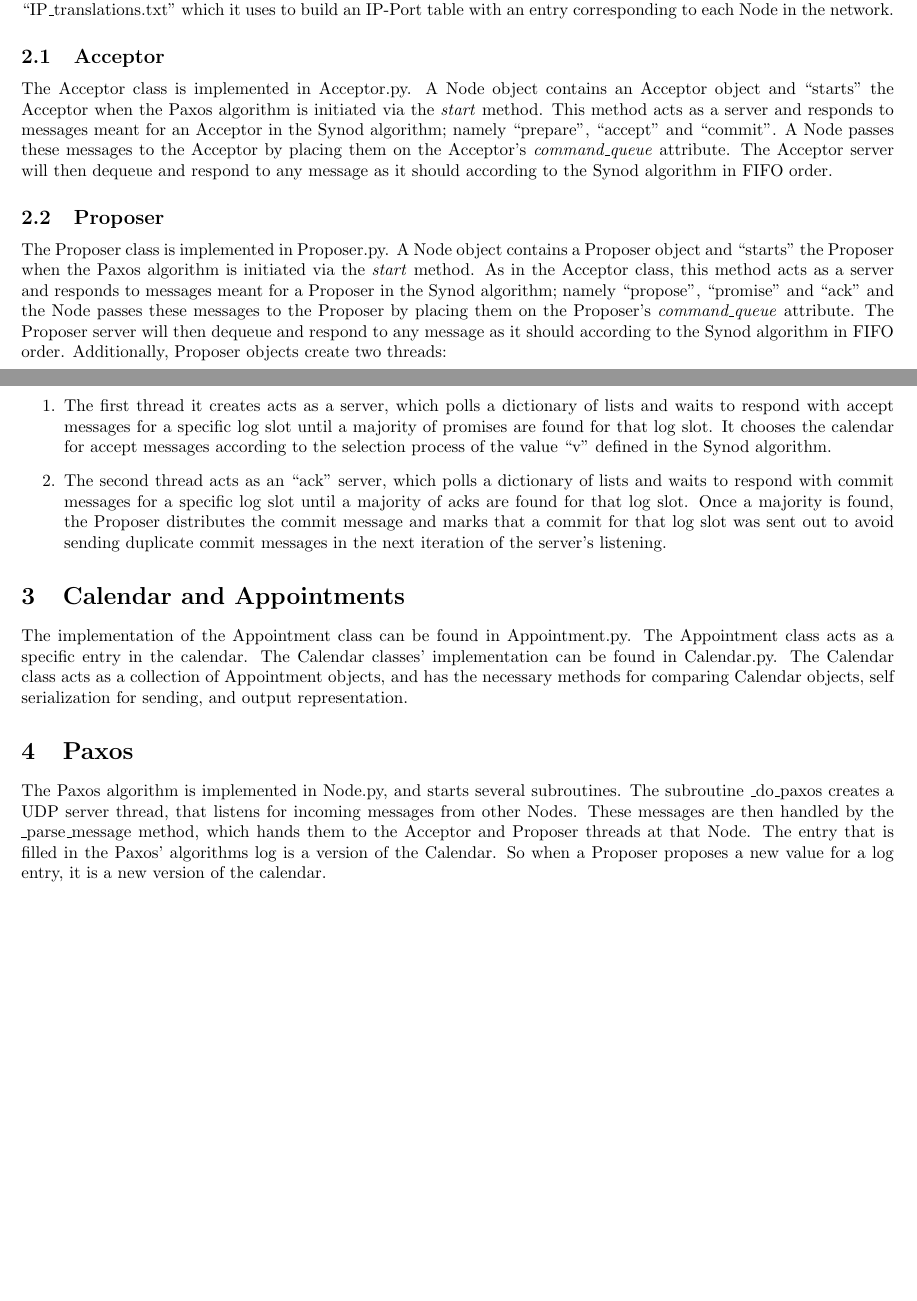
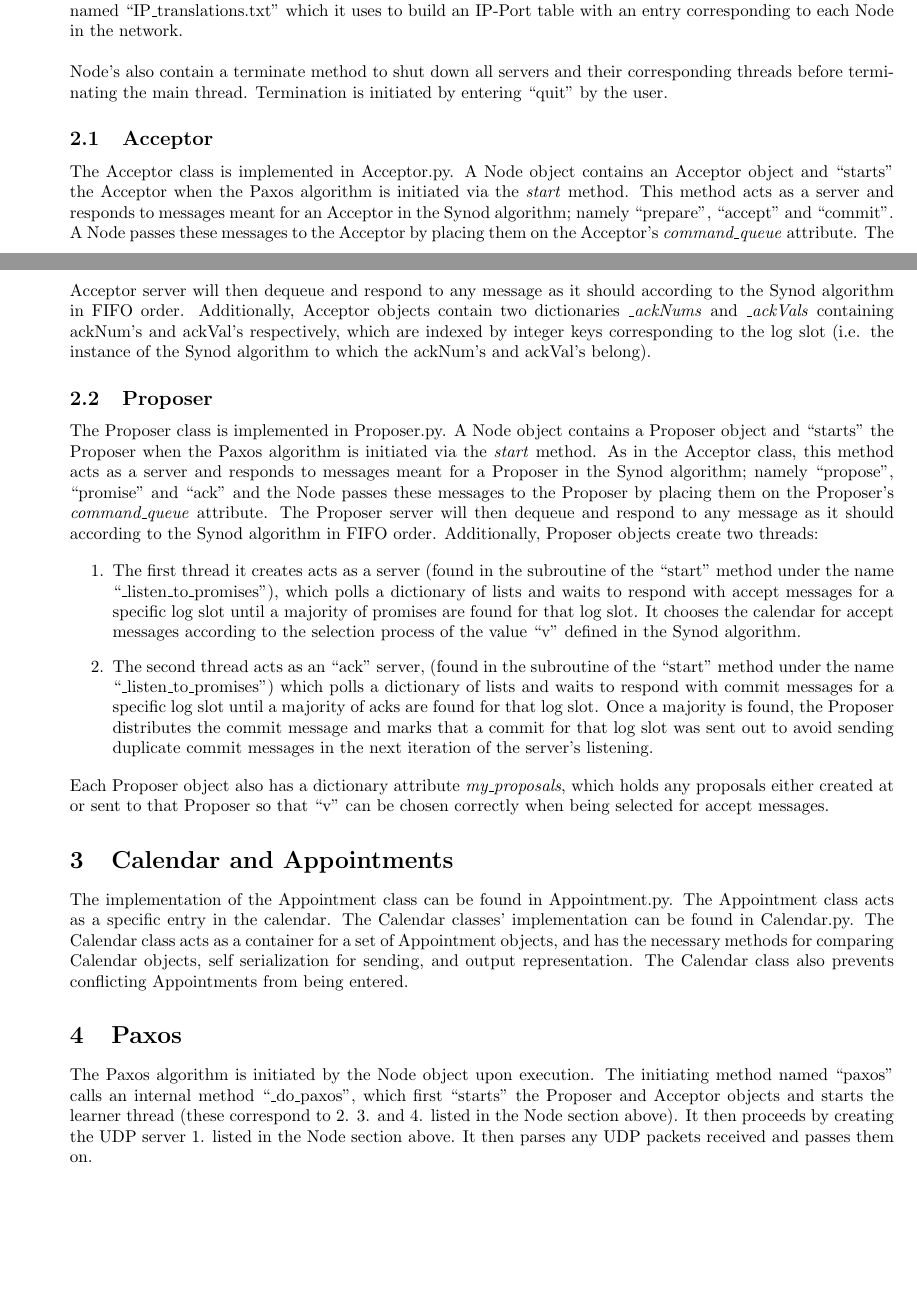
Before and after one commit to nickmarton/Paxos-Distributed-Calendar, a LaTeX document (Writeup/main.tex): two parts of pages 1 and 2 of 2, joined at a grey line, cut so that both start at the same text, the shorter picture padded with empty space. Compiled offline with pdfLaTeX.

Commit message:
done write up

```diff
--- a/Writeup/main.tex
+++ b/Writeup/main.tex
@@ -8,10 +8,10 @@
 \geometry{
 	a4paper,
 	total={210mm,297mm},
-	left=10mm,
+	left=20mm,
 	right=20mm,
-	top=20mm,
-	bottom=20mm,
+	top=30mm,
+	bottom=30mm,
 }
 
 \begin{document}
@@ -37,26 +37,29 @@
 			\item Additionally, the main thread acts as a listener and UI to the user.
 		\end{enumerate}
 
-		\noindent Additionally, the Node class provides methods to parse input into Appointment objects, save and load Node objects according to the specifications provided in the project description and a method that looks for a file named ``IP\_translations.txt'' which it uses to build an IP-Port table with an entry corresponding to each Node in the network.
+		\noindent Additionally, the Node class provides methods to parse input into Appointment objects, save and load Node objects according to the specifications provided in the project description and a method that looks for a file named ``IP\_translations.txt'' which it uses to build an IP-Port table with an entry corresponding to each Node in the network. \\
+
+		\noindent Node's also contain a terminate method to shut down all servers and their corresponding threads before terminating the main thread. Termination is initiated by entering ``quit'' by the user.
 
 	\subsection{Acceptor}
 		The Acceptor class is implemented in Acceptor.py. A Node object contains an Acceptor object and ``starts'' the Acceptor when the Paxos algorithm is initiated via the \textit{start} method. This method acts as a server and responds to messages meant for an Acceptor in the Synod algorithm; namely ``prepare'', ``accept'' and ``commit''.
 		A Node passes these messages to the Acceptor by placing them on the Acceptor's \textit{command\_queue} attribute.
-		The Acceptor server will then dequeue and respond to any message as it should according to the Synod algorithm in FIFO order.
+		The Acceptor server will then dequeue and respond to any message as it should according to the Synod algorithm in FIFO order. Additionally, Acceptor objects contain two dictionaries \textit{\_ackNums} and \textit{\_ackVals} containing ackNum's and ackVal's respectively, which are indexed by integer keys corresponding to the log slot (i.e. the instance of the Synod algorithm to which the ackNum's and ackVal's belong).
 
 	\subsection{Proposer}
 		The Proposer class is implemented in Proposer.py. A Node object contains a Proposer object and ``starts'' the Proposer when the Paxos algorithm is initiated via the \textit{start} method. As in the Acceptor class, this method acts as a server and responds to messages meant for a Proposer in the Synod algorithm; namely ``propose'', ``promise'' and ``ack'' and the Node passes these messages to the Proposer by placing them on the Proposer's \textit{command\_queue} attribute.
 		The Proposer server will then dequeue and respond to any message as it should according to the Synod algorithm in FIFO order. Additionally, Proposer objects create two threads:
 
 		\begin{enumerate}
-			\item The first thread it creates acts as a server, which polls a dictionary of lists and waits to respond with accept messages for a specific log slot until a majority of promises are found for that log slot. It chooses the calendar for accept messages according to the selection process of the value ``v'' defined in the Synod algorithm.
-			\item The second thread acts as an ``ack'' server, which polls a dictionary of lists and waits to respond with commit messages for a specific log slot until a majority of acks are found for that log slot. Once a majority is found, the Proposer distributes the commit message and marks that a commit for that log slot was sent out to avoid sending duplicate commit messages in the next iteration of the server's listening.
+			\item The first thread it creates acts as a server (found in the subroutine of the ``start'' method under the name ``\_listen\_to\_promises''), which polls a dictionary of lists and waits to respond with accept messages for a specific log slot until a majority of promises are found for that log slot. It chooses the calendar for accept messages according to the selection process of the value ``v'' defined in the Synod algorithm.
+			\item The second thread acts as an ``ack'' server, (found in the subroutine of the ``start'' method under the name ``\_listen\_to\_promises'') which polls a dictionary of lists and waits to respond with commit messages for a specific log slot until a majority of acks are found for that log slot. Once a majority is found, the Proposer distributes the commit message and marks that a commit for that log slot was sent out to avoid sending duplicate commit messages in the next iteration of the server's listening.
 		\end{enumerate}
 
+		\noindent Each Proposer object also has a dictionary attribute \textit{my\_proposals}, which holds any proposals either created at or sent to that Proposer so that ``v'' can be chosen correctly when being selected for accept messages.
+
 	\section{Calendar and Appointments}
-		The implementation of the Appointment class can be found in Appointment.py. The Appointment class acts as a specific entry in the calendar. The Calendar classes' implementation can be found in Calendar.py. The Calendar class acts as a collection of Appointment objects, and has the necessary methods for comparing Calendar objects, self serialization for sending, and output representation.
+		The implementation of the Appointment class can be found in Appointment.py. The Appointment class acts as a specific entry in the calendar. The Calendar classes' implementation can be found in Calendar.py. The Calendar class acts as a container for a set of Appointment objects, and has the necessary methods for comparing Calendar objects, self serialization for sending, and output representation. The Calendar class also prevents conflicting Appointments from being entered.
 
 	\section{Paxos}
-		The Paxos algorithm is implemented in Node.py, and starts several subroutines. The subroutine  \_do\_paxos creates a UDP server thread, that listens for incoming messages from other Nodes. These messages are then handled by the \_parse\_message method, which hands them to the Acceptor and Proposer
-		threads at that Node.  The entry that is filled in the Paxos' algorithms log is a version of the Calendar. So when a Proposer proposes a new value for a log entry, it is a new version of the calendar.
+		The Paxos algorithm is initiated by the Node object upon execution. The initiating method named ``paxos'' calls an internal method ``\_do\_paxos'', which first ``starts'' the Proposer and Acceptor objects and starts the learner thread (these correspond to 2. 3. and 4. listed in the Node section above). It then proceeds by creating the UDP server 1. listed in the Node section above. It then parses any UDP packets received and passes them on.
 \end{document}
```
Also changed, not shown: Writeup/main.pdf.
